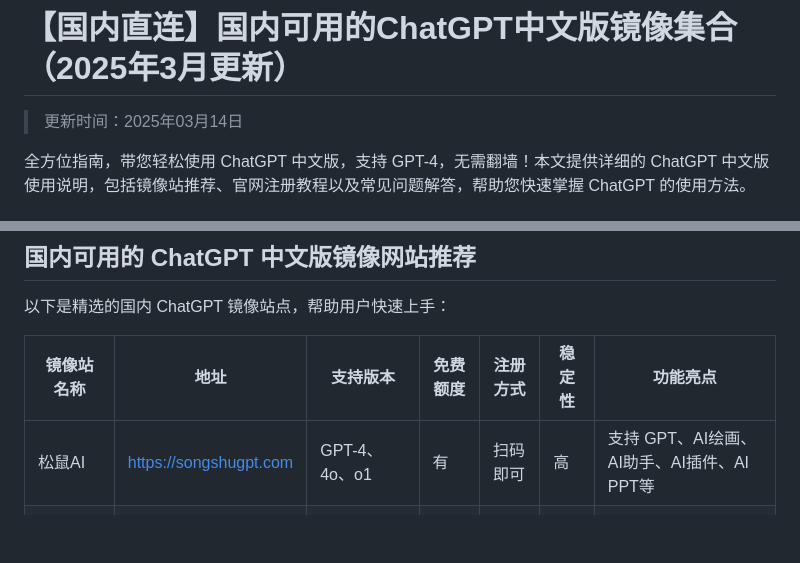
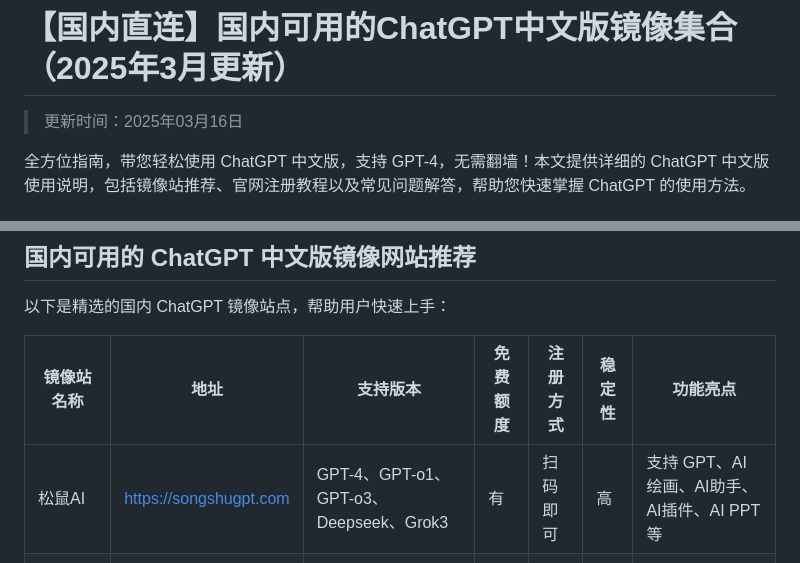
Before and after one commit to vbosoxo/china-chagpt, a Markdown page: README.md, 2 parts joined by grey strips. Rendered like a GitHub page; blank space fills up the shorter version.

```diff
--- a/README.md
+++ b/README.md
@@ -1,6 +1,6 @@
 # 【国内直连】国内可用的ChatGPT中文版镜像集合（2025年3月更新）
 
-> 更新时间：2025年03月14日
+> 更新时间：2025年03月16日
 
 全方位指南，带您轻松使用 ChatGPT 中文版，支持 GPT-4，无需翻墙！本文提供详细的 ChatGPT 中文版使用说明，包括镜像站推荐、官网注册教程以及常见问题解答，帮助您快速掌握 ChatGPT 的使用方法。
 
@@ -30,7 +30,7 @@ ChatGPT 中文版是 OpenAI 为中文用户优化的智能对话工具，专注
 
 | 镜像站名称   | 地址                   | 支持版本      | 免费额度 | 注册方式   | 稳定性 | 功能亮点                                    |
 |--------------|------------------------|---------------|----------|------------|--------|---------------------------------------------|
-| 松鼠AI       | [https://songshugpt.com](https://songshugpt.com)        | GPT-4、4o、o1 | 有       | 扫码即可   | 高     | 支持 GPT、AI绘画、AI助手、AI插件、AI PPT等 |
+| 松鼠AI       | [https://songshugpt.com](https://songshugpt.com)        | GPT-4、GPT-o1、GPT-o3、Deepseek、Grok3 | 有       | 扫码即可   | 高     | 支持 GPT、AI绘画、AI助手、AI插件、AI PPT等 |
 | AI狗       | [https://gptdog.online/](https://gptdog.online/)          | GPT-4o、4o mini、o1 | 有    | 扫码即可   | 高     | 支持多模型，AI写作、AI编程、AI工作~        |
 | 猫猫AI    | [https://gptcat.net ](https://gptcat.net )             | GPT-4、o1     | 有       | 扫码即可   | 高     | 稳定快速，各种AI工具~                       |
 | PANDA AI       | [https://ai-panda.xyz](https://ai-panda.xyz)      | GPT-4、o1     | 有       | 扫码即可   | 高     | AI使用指南                                  |
```
